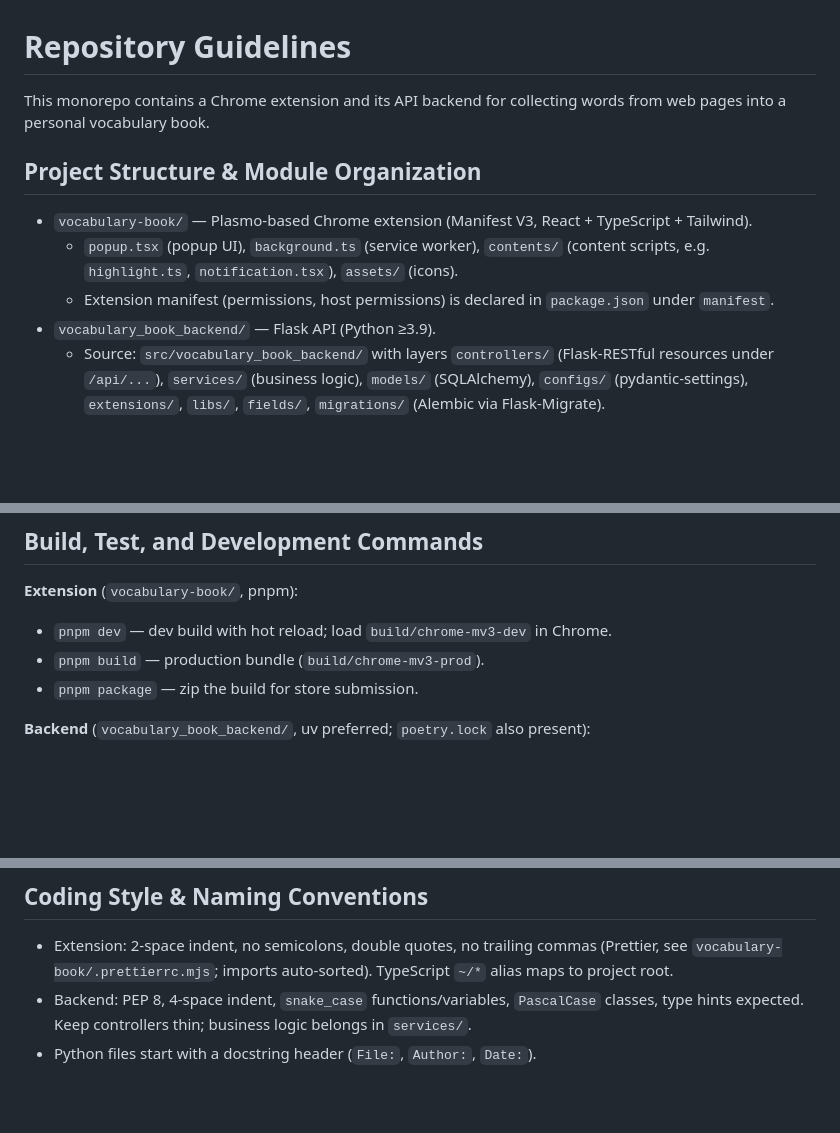
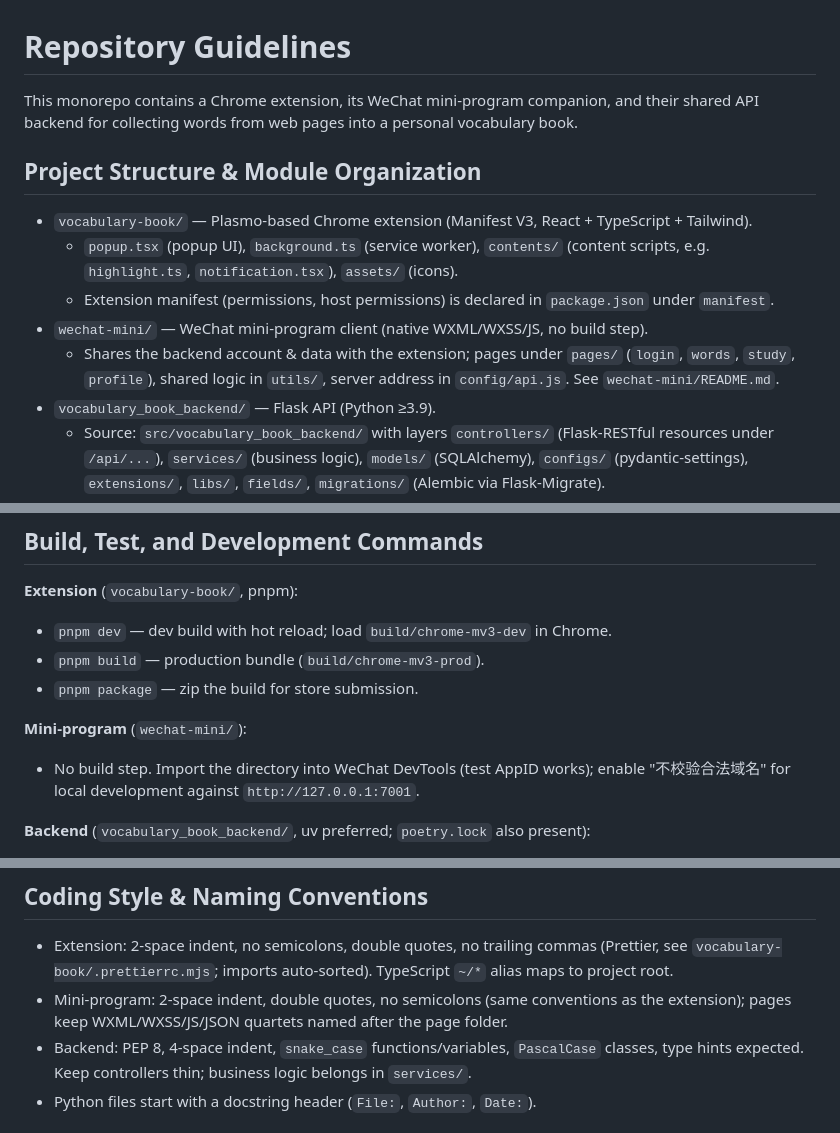
Before and after one commit to billychou/browser_to_dictonary, a Markdown page: AGENTS.md, 3 parts joined by grey strips. Rendered like a GitHub page; blank space fills up the shorter version.

Commit message:
docs: 补充小程序模块说明与路线图跟进项
- AGENTS.md 项目结构/命令/风格章节补充 wechat-mini 说明
- roadmap P3 更新：复习进度云端化与小程序微信一键登录（jscode2session）

```diff
--- a/AGENTS.md
+++ b/AGENTS.md
@@ -1,12 +1,14 @@
 # Repository Guidelines
 
-This monorepo contains a Chrome extension and its API backend for collecting words from web pages into a personal vocabulary book.
+This monorepo contains a Chrome extension, its WeChat mini-program companion, and their shared API backend for collecting words from web pages into a personal vocabulary book.
 
 ## Project Structure & Module Organization
 
 - `vocabulary-book/` — Plasmo-based Chrome extension (Manifest V3, React + TypeScript + Tailwind).
   - `popup.tsx` (popup UI), `background.ts` (service worker), `contents/` (content scripts, e.g. `highlight.ts`, `notification.tsx`), `assets/` (icons).
   - Extension manifest (permissions, host permissions) is declared in `package.json` under `manifest`.
+- `wechat-mini/` — WeChat mini-program client (native WXML/WXSS/JS, no build step).
+  - Shares the backend account & data with the extension; pages under `pages/` (`login`, `words`, `study`, `profile`), shared logic in `utils/`, server address in `config/api.js`. See `wechat-mini/README.md`.
 - `vocabulary_book_backend/` — Flask API (Python ≥3.9).
   - Source: `src/vocabulary_book_backend/` with layers `controllers/` (Flask-RESTful resources under `/api/...`), `services/` (business logic), `models/` (SQLAlchemy), `configs/` (pydantic-settings), `extensions/`, `libs/`, `fields/`, `migrations/` (Alembic via Flask-Migrate).
   - Tests: `vocabulary_book_backend/tests/`.
@@ -18,6 +20,9 @@ This monorepo contains a Chrome extension and its API backend for collecting wor
 - `pnpm build` — production bundle (`build/chrome-mv3-prod`).
 - `pnpm package` — zip the build for store submission.
 
+**Mini-program** (`wechat-mini/`):
+- No build step. Import the directory into WeChat DevTools (test AppID works); enable "不校验合法域名" for local development against `http://127.0.0.1:7001`.
+
 **Backend** (`vocabulary_book_backend/`, uv preferred; `poetry.lock` also present):
 - `uv sync` — install dependencies into `.venv`.
 - `cd src/vocabulary_book_backend && python app.py` — run locally on port 7001.
@@ -28,6 +33,7 @@ This monorepo contains a Chrome extension and its API backend for collecting wor
 ## Coding Style & Naming Conventions
 
 - Extension: 2-space indent, no semicolons, double quotes, no trailing commas (Prettier, see `vocabulary-book/.prettierrc.mjs`; imports auto-sorted). TypeScript `~/*` alias maps to project root.
+- Mini-program: 2-space indent, double quotes, no semicolons (same conventions as the extension); pages keep WXML/WXSS/JS/JSON quartets named after the page folder.
 - Backend: PEP 8, 4-space indent, `snake_case` functions/variables, `PascalCase` classes, type hints expected. Keep controllers thin; business logic belongs in `services/`.
 - Python files start with a docstring header (`File:`, `Author:`, `Date:`).
 
```
Also changed, not shown: docs/roadmap.md (+2 -1 lines).
